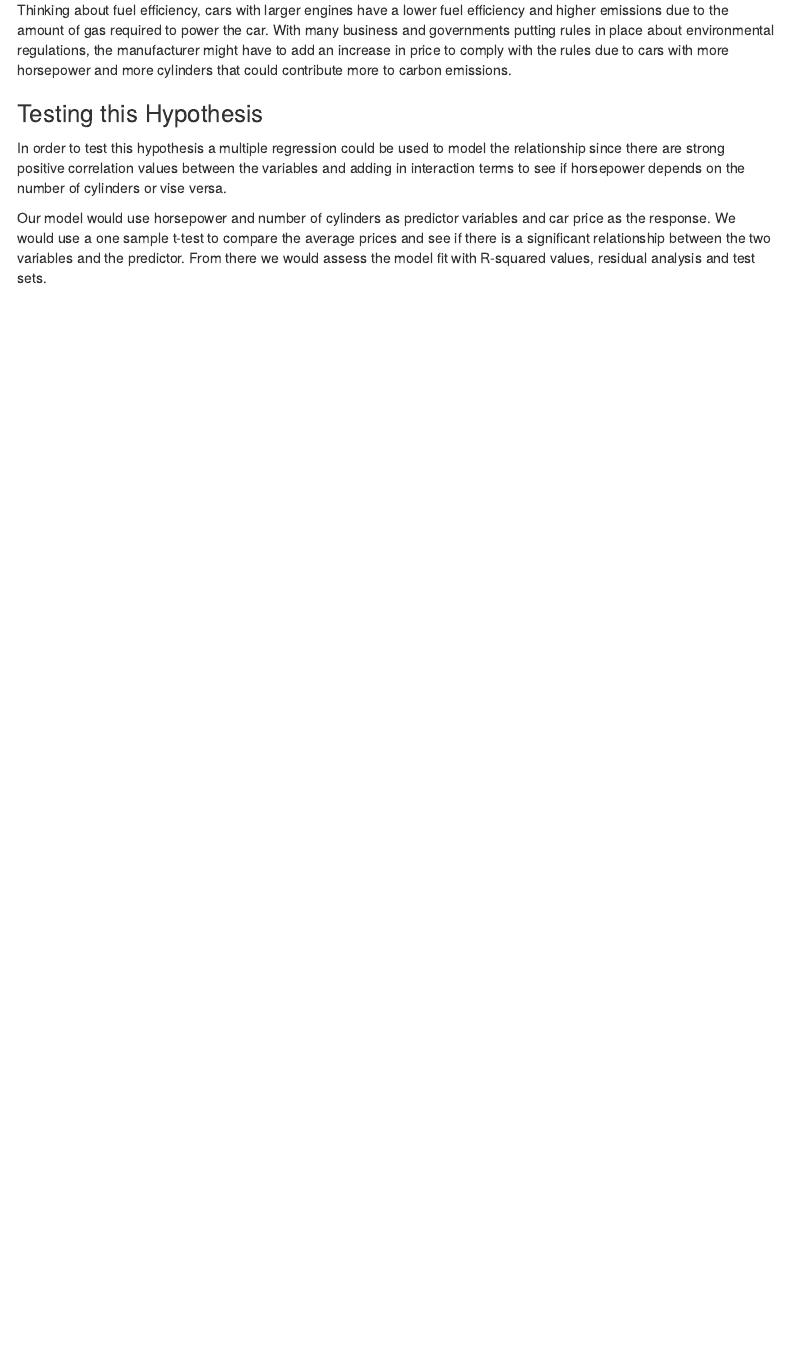
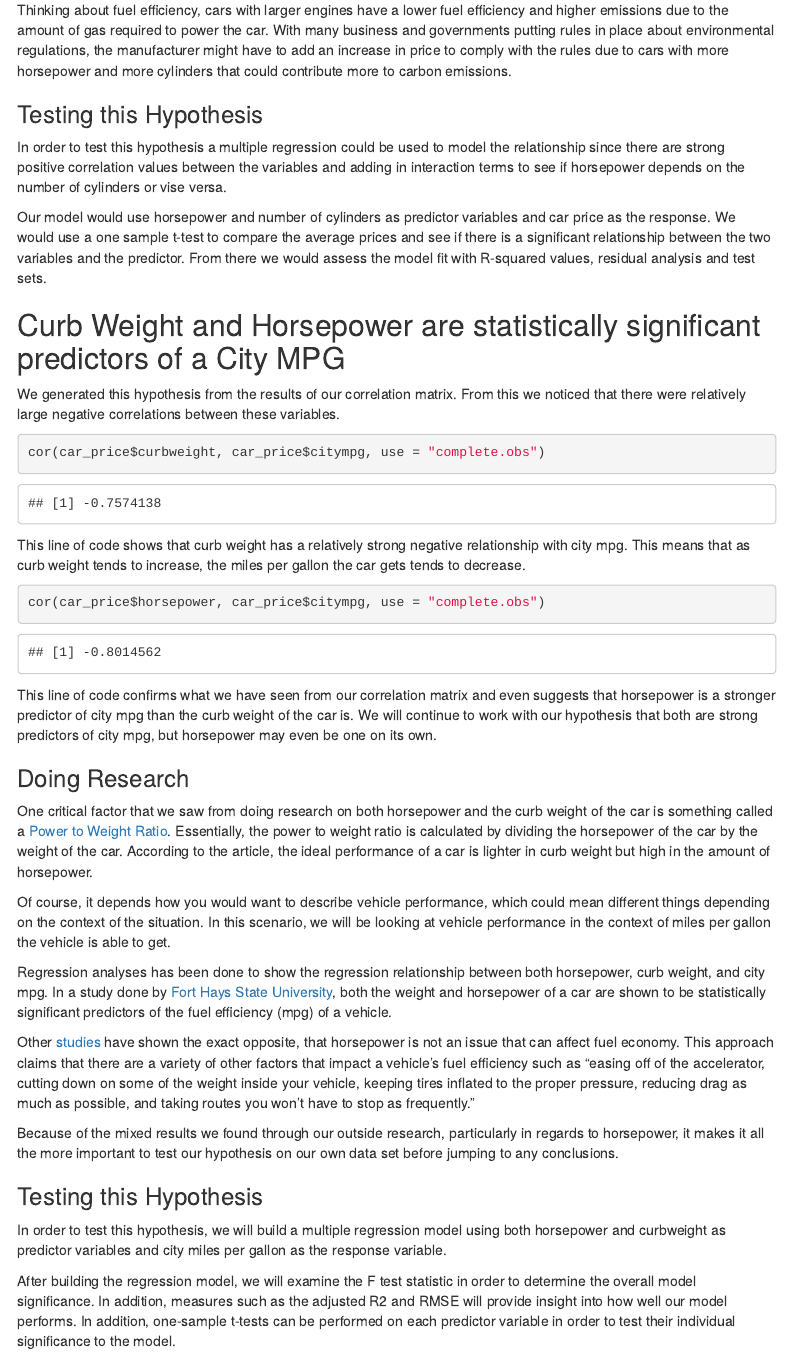
Before and after one commit to pagellk/ISA616, an R Markdown document (CarPriceAnalysis.Rmd): the page in a window 1100 px wide, from 15470 px down before the commit and from 15340 px down after it, so that both start at the same text. The pictures show the output file CarPriceAnalysis.html that the author committed with the source, opened offline; menus at the side of the page are left out.

Commit message:
Add files via upload

````diff
--- a/CarPriceAnalysis.Rmd
+++ b/CarPriceAnalysis.Rmd
@@ -288,3 +281,31 @@ Thinking about fuel efficiency, cars with larger engines have a lower fuel effic
 In order to test this hypothesis a multiple regression could be used to model the relationship since there are strong positive correlation values between the variables and adding in interaction terms to see if horsepower depends on the number of cylinders or vise versa.
 
 Our model would use horsepower and number of cylinders as predictor variables and car price as the response. We would use a one sample t-test to compare the average prices and see if there is a significant relationship between the two variables and the predictor. From there we would assess the model fit with R-squared values, residual analysis and test sets.
+
+## Curb Weight and Horsepower are statistically significant predictors of a City MPG
+We generated this hypothesis from the results of our correlation matrix. From this we noticed that there were relatively large negative correlations between these variables.
+```{r}
+cor(car_price$curbweight, car_price$citympg, use = "complete.obs")
+```
+This line of code shows that curb weight has a relatively strong negative relationship with city mpg. This means that as curb weight tends to increase, the miles per gallon the car gets tends to decrease.
+```{r}
+cor(car_price$horsepower, car_price$citympg, use = "complete.obs")
+```
+This line of code confirms what we have seen from our correlation matrix and even suggests that horsepower is a stronger predictor of city mpg than the curb weight of the car is. We will continue to work with our hypothesis that both are strong predictors of city mpg, but horsepower may even be one on its own.
+
+### Doing Research
+One critical factor that we saw from doing research on both horsepower and the curb weight of the car is something called a [Power to Weight Ratio](https://www.jtech.org/power-to-weight-ratio-and-how-it-affects-performance/). Essentially, the power to weight ratio is calculated by dividing the horsepower of the car by the weight of the car. According to the article, the ideal performance of a car is lighter in curb weight but high in the amount of horsepower.
+
+Of course, it depends how you would want to describe vehicle performance, which could mean different things depending on the context of the situation. In this scenario, we will be looking at vehicle performance in the context of miles per gallon the vehicle is able to get.
+
+Regression analyses has been done to show the regression relationship between both horsepower, curb weight, and city mpg. In a study done by [Fort Hays State University](https://scholars.fhsu.edu/cgi/viewcontent.cgi?article=1427&context=sacad), both the weight and horsepower of a car are shown to be statistically significant predictors of the fuel efficiency (mpg) of a vehicle.
+
+Other [studies](https://finelineimports.net/2019/10/does-more-horsepower-mean-fewer-mpg/) have shown the exact opposite, that horsepower is not an issue that can affect fuel economy. This approach claims that there are a variety of other factors that impact a vehicle's fuel efficiency such as "easing off of the accelerator, cutting down on some of the weight inside your vehicle, keeping tires inflated to the proper pressure, reducing drag as much as possible, and taking routes you won't have to stop as frequently."
+
+Because of the mixed results we found through our outside research, particularly in regards to horsepower, it makes it all the more important to test our hypothesis on our own data set before jumping to any conclusions.
+
+### Testing this Hypothesis
+
+In order to test this hypothesis, we will build a multiple regression model using both horsepower and curbweight as predictor variables and city miles per gallon as the response variable.
+
+After building the regression model, we will examine the F test statistic in order to determine the overall model significance. In addition, measures such as the adjusted R2 and RMSE will provide insight into how well our model performs. In addition, one-sample t-tests can be performed on each predictor variable in order to test their individual significance to the model.
````
Also changed, not shown: CarPriceAnalysis.html, CarPriceAnalysis.Rmd (7 more changed lines).
